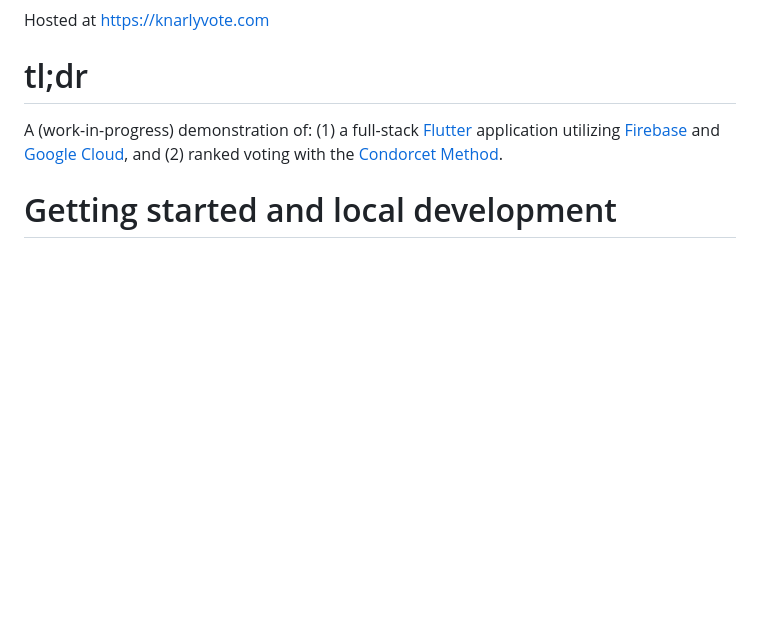
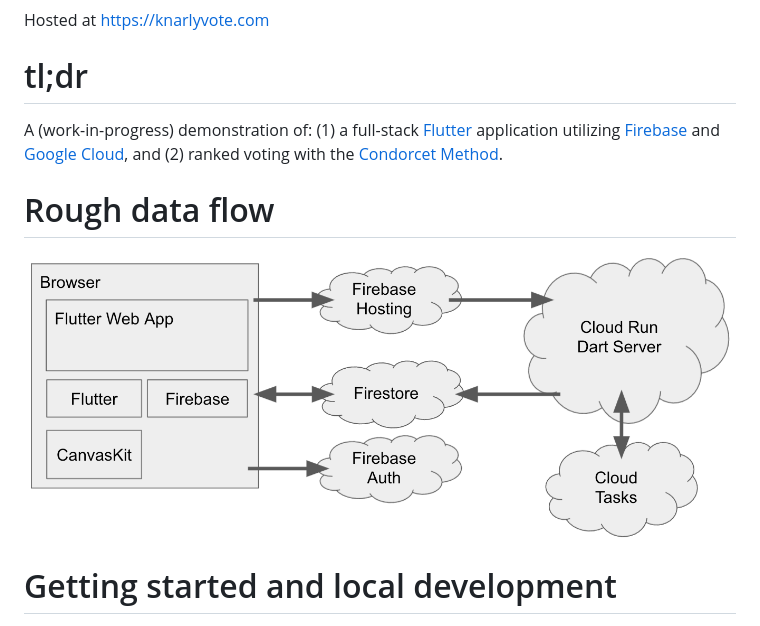
Before and after one commit to kevmoo/knarly_vote, a Markdown page: README.md, the part around the change. GitHub-like rendering; pictures changed too: docs/data_flow.png (added); blank space fills up the shorter version.

Commit message:
add data flow details

```diff
--- a/README.md
+++ b/README.md
@@ -14,6 +14,9 @@ A (work-in-progress) demonstration of: (1) a full-stack
 [Google Cloud](https://cloud.google.com/), and (2) ranked voting with the
 [Condorcet Method](https://en.wikipedia.org/wiki/Condorcet_method).
 
+# Rough data flow
+
+![Data flow](docs/data_flow.png)
 # Getting started and local development
 
 1. Copy `server/server_config.example.yaml` to `server/server_config.yaml` and
```
Also changed, not shown: docs/knarly_screen_shot_2021-07-20.png.
